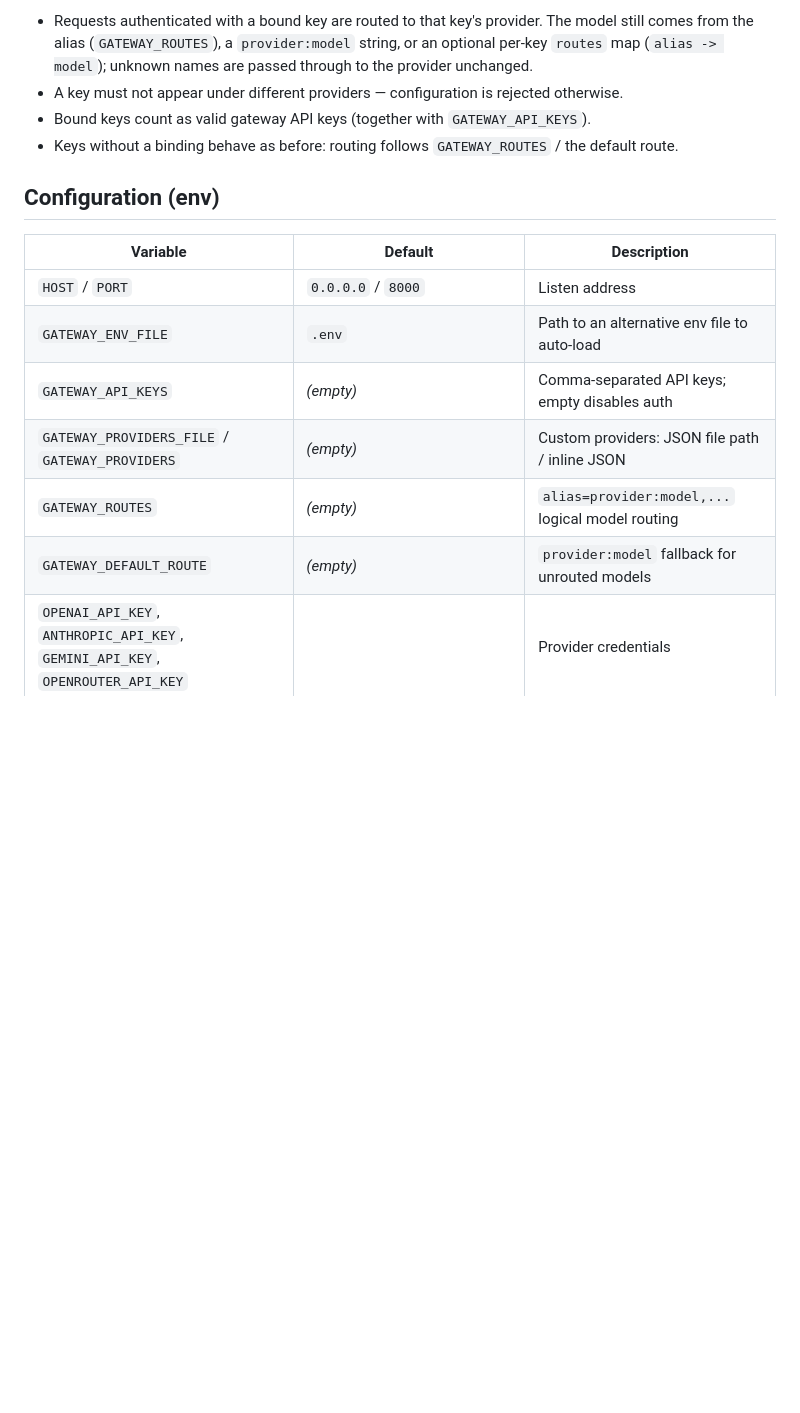
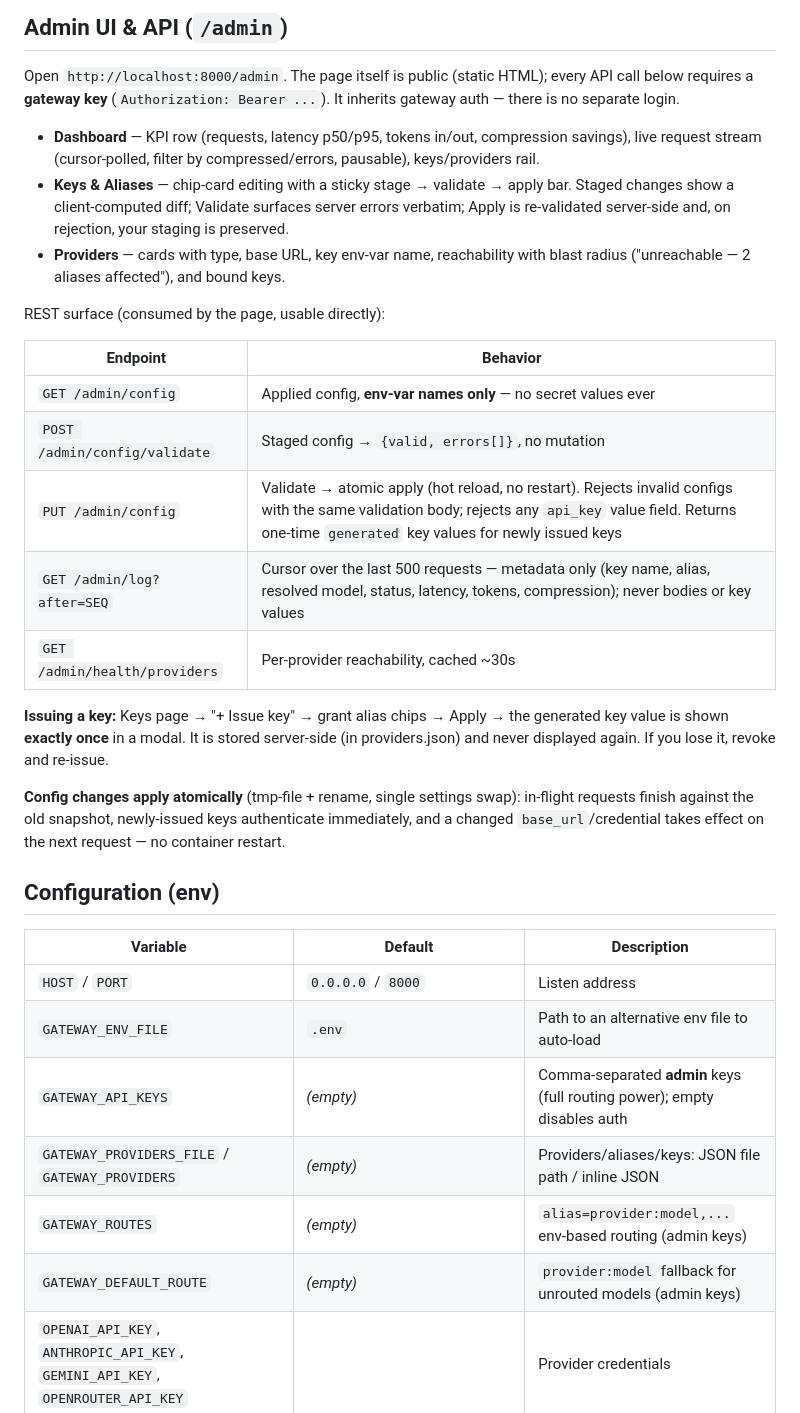
Before and after one commit to teomurgi/headrouter, a Markdown page: README.md, the part around one of its changes. Drawn GitHub-style; blank space fills up the shorter version.

```diff
--- a/README.md
+++ b/README.md
@@ -81,8 +73,25 @@ A `keys` section in the same JSON maps gateway API keys (the keys your clients s
 
-- Requests authenticated with a bound key are routed to that key's provider. The model still comes from the alias (`GATEWAY_ROUTES`), a `provider:model` string, or an optional per-key `routes` map (`alias -> model`); unknown names are passed through to the provider unchanged.
-- A key must not appear under different providers — configuration is rejected otherwise.
-- Bound keys count as valid gateway API keys (together with `GATEWAY_API_KEYS`).
-- Keys without a binding behave as before: routing follows `GATEWAY_ROUTES` / the default route.
+## Admin UI & API (`/admin`)
+
+Open `http://localhost:8000/admin`. The page itself is public (static HTML); every API call below requires a **gateway key** (`Authorization: Bearer ...`). It inherits gateway auth — there is no separate login.
+
+- **Dashboard** — KPI row (requests, latency p50/p95, tokens in/out, compression savings), live request stream (cursor-polled, filter by compressed/errors, pausable), keys/providers rail.
+- **Keys & Aliases** — chip-card editing with a sticky stage → validate → apply bar. Staged changes show a client-computed diff; Validate surfaces server errors verbatim; Apply is re-validated server-side and, on rejection, your staging is preserved.
+- **Providers** — cards with type, base URL, key env-var name, reachability with blast radius ("unreachable — 2 aliases affected"), and bound keys.
+
+REST surface (consumed by the page, usable directly):
+
+| Endpoint | Behavior |
+| --- | --- |
+| `GET /admin/config` | Applied config, **env-var names only** — no secret values ever |
+| `POST /admin/config/validate` | Staged config → `{valid, errors[]}`, no mutation |
+| `PUT /admin/config` | Validate → atomic apply (hot reload, no restart). Rejects invalid configs with the same validation body; rejects any `api_key` value field. Returns one-time `generated` key values for newly issued keys |
+| `GET /admin/log?after=SEQ` | Cursor over the last 500 requests — metadata only (key name, alias, resolved model, status, latency, tokens, compression); never bodies or key values |
+| `GET /admin/health/providers` | Per-provider reachability, cached ~30s |
+
+**Issuing a key:** Keys page → "+ Issue key" → grant alias chips → Apply → the generated key value is shown **exactly once** in a modal. It is stored server-side (in providers.json) and never displayed again. If you lose it, revoke and re-issue.
+
+**Config changes apply atomically** (tmp-file + rename, single settings swap): in-flight requests finish against the old snapshot, newly-issued keys authenticate immediately, and a changed `base_url`/credential takes effect on the next request — no container restart.
 
 ## Configuration (env)
 
@@ -90,10 +99,10 @@ A `keys` section in the same JSON maps gateway API keys (the keys your clients s
 | --- | --- | --- |
 | `HOST` / `PORT` | `0.0.0.0` / `8000` | Listen address |
 | `GATEWAY_ENV_FILE` | `.env` | Path to an alternative env file to auto-load |
-| `GATEWAY_API_KEYS` | *(empty)* | Comma-separated API keys; empty disables auth |
-| `GATEWAY_PROVIDERS_FILE` / `GATEWAY_PROVIDERS` | *(empty)* | Custom providers: JSON file path / inline JSON |
-| `GATEWAY_ROUTES` | *(empty)* | `alias=provider:model,...` logical model routing |
-| `GATEWAY_DEFAULT_ROUTE` | *(empty)* | `provider:model` fallback for unrouted models |
+| `GATEWAY_API_KEYS` | *(empty)* | Comma-separated **admin** keys (full routing power); empty disables auth |
+| `GATEWAY_PROVIDERS_FILE` / `GATEWAY_PROVIDERS` | *(empty)* | Providers/aliases/keys: JSON file path / inline JSON |
+| `GATEWAY_ROUTES` | *(empty)* | `alias=provider:model,...` env-based routing (admin keys) |
+| `GATEWAY_DEFAULT_ROUTE` | *(empty)* | `provider:model` fallback for unrouted models (admin keys) |
 | `OPENAI_API_KEY`, `ANTHROPIC_API_KEY`, `GEMINI_API_KEY`, `OPENROUTER_API_KEY` | | Provider credentials |
 | `*_BASE_URL` | provider defaults | Override provider endpoints (e.g. proxies, Azure-style gateways) |
 | `OLLAMA_BASE_URL` | `http://localhost:11434/v1` | Ollama endpoint (no key needed) |
```
Also changed, not shown: other parts of README.md (+47 -47 lines).
